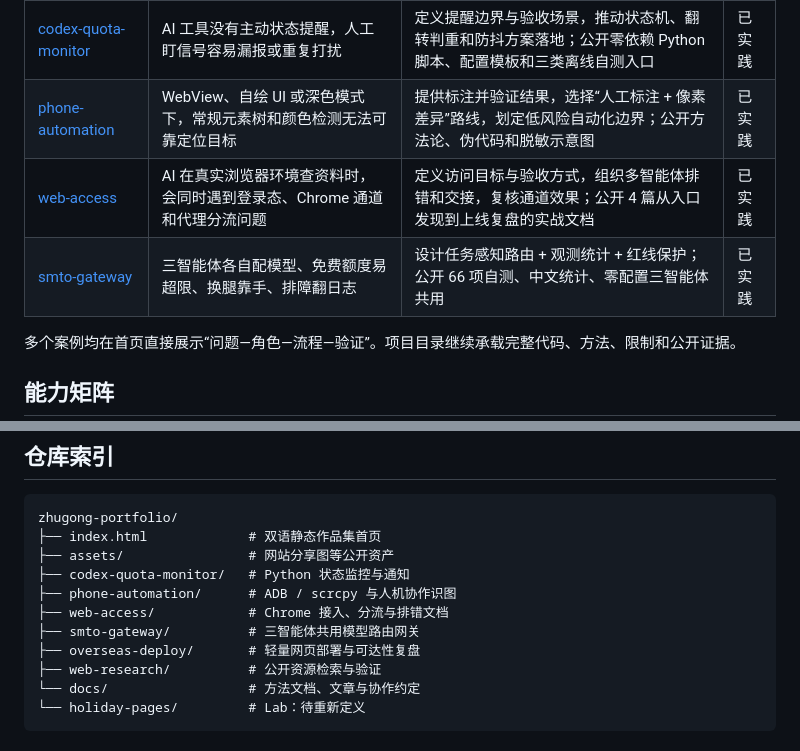
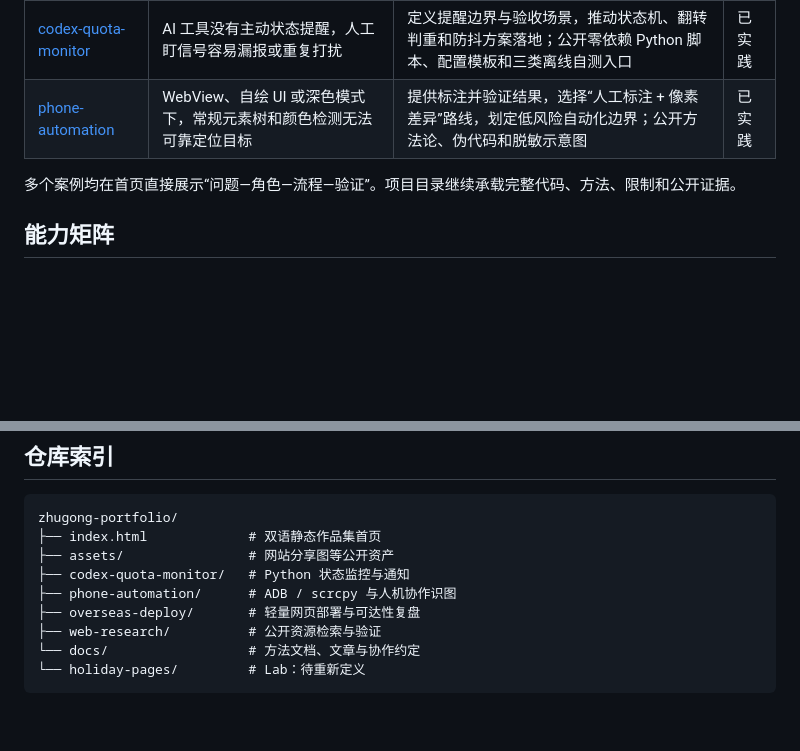
Before and after one commit to junjiemi23-ship-it/zhugong-portfolio, a Markdown page: README.md, 2 parts joined by grey strips. Drawn GitHub-style; blank space fills up the shorter version.

Commit message:
chore: drop web-access and smto-gateway references — README.md

```diff
--- a/README.md
+++ b/README.md
@@ -12,8 +12,6 @@
 |---|---|---|---|
 | [codex-quota-monitor](codex-quota-monitor/) | AI 工具没有主动状态提醒，人工盯信号容易漏报或重复打扰 | 定义提醒边界与验收场景，推动状态机、翻转判重和防抖方案落地；公开零依赖 Python 脚本、配置模板和三类离线自测入口 | 已实践 |
 | [phone-automation](phone-automation/) | WebView、自绘 UI 或深色模式下，常规元素树和颜色检测无法可靠定位目标 | 提供标注并验证结果，选择“人工标注 + 像素差异”路线，划定低风险自动化边界；公开方法论、伪代码和脱敏示意图 | 已实践 |
-| [web-access](web-access/) | AI 在真实浏览器环境查资料时，会同时遇到登录态、Chrome 通道和代理分流问题 | 定义访问目标与验收方式，组织多智能体排错和交接，复核通道效果；公开 4 篇从入口发现到上线复盘的实战文档 | 已实践 |
-| [smto-gateway](smto-gateway/) | 三智能体各自配模型、免费额度易超限、换腿靠手、排障翻日志 | 设计任务感知路由 + 观测统计 + 红线保护；公开 66 项自测、中文统计、零配置三智能体共用 | 已实践 |
 
 多个案例均在首页直接展示“问题—角色—流程—验证”。项目目录继续承载完整代码、方法、限制和公开证据。
 
@@ -42,8 +40,6 @@ zhugong-portfolio/
 ├── assets/                # 网站分享图等公开资产
 ├── codex-quota-monitor/   # Python 状态监控与通知
 ├── phone-automation/      # ADB / scrcpy 与人机协作识图
-├── web-access/            # Chrome 接入、分流与排错文档
-├── smto-gateway/          # 三智能体共用模型路由网关
 ├── overseas-deploy/       # 轻量网页部署与可达性复盘
 ├── web-research/          # 公开资源检索与验证
 └── docs/                  # 方法文档、文章与协作约定
```
